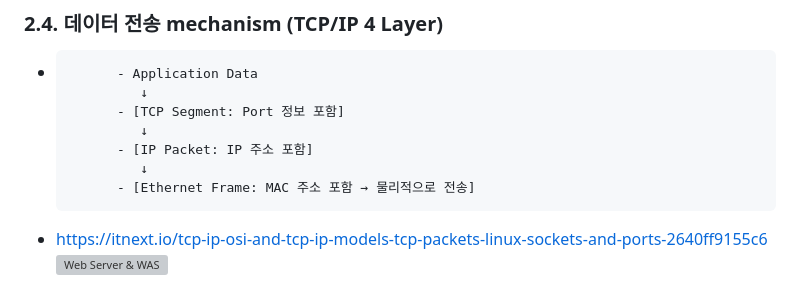
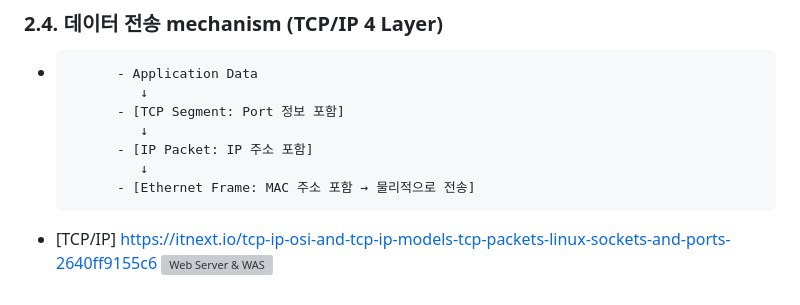
Before and after one commit to ancestor9/2025_Fall_AI-Model-Operations-MLOps, a Markdown page: week02/readme.md, the part around the change. GitHub-like rendering; grey boxes are pictures that could not be loaded.

```diff
--- a/week02/readme.md
+++ b/week02/readme.md
@@ -64,5 +64,5 @@
             - [IP Packet: IP 주소 포함]
                ↓
             - [Ethernet Frame: MAC 주소 포함 → 물리적으로 전송]
-- https://itnext.io/tcp-ip-osi-and-tcp-ip-models-tcp-packets-linux-sockets-and-ports-2640ff9155c6
+- [TCP/IP] https://itnext.io/tcp-ip-osi-and-tcp-ip-models-tcp-packets-linux-sockets-and-ports-2640ff9155c6
 ![Web Server & WAS](https://gmlwjd9405.github.io/images/web/static-vs-dynamic.png)
```
